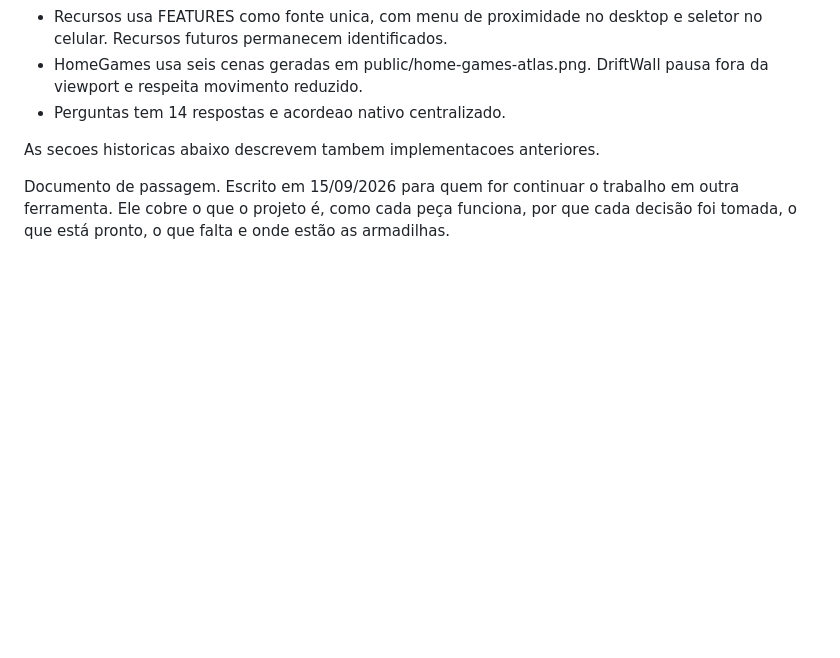
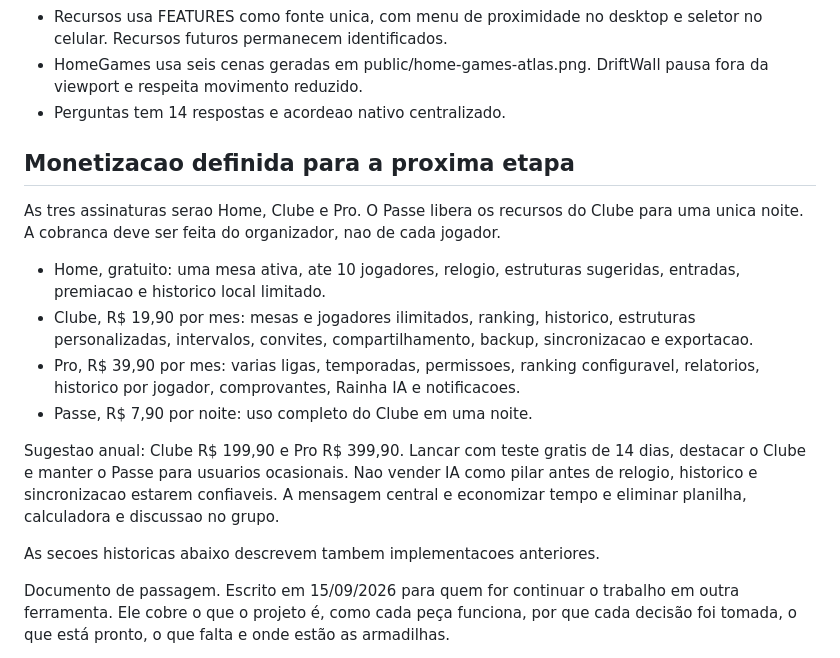
Before and after one commit to WinistonAlle/kings-table-app, a Markdown page: PROJETO.md, the part around the change. Rendered like a GitHub page; blank space fills up the shorter version.

Commit message:
Registra planos comerciais na landing

```diff
--- a/PROJETO.md
+++ b/PROJETO.md
@@ -18,6 +18,28 @@
 - HomeGames usa seis cenas geradas em public/home-games-atlas.png. DriftWall
   pausa fora da viewport e respeita movimento reduzido.
 - Perguntas tem 14 respostas e acordeao nativo centralizado.
+
+## Monetizacao definida para a proxima etapa
+
+As tres assinaturas serao Home, Clube e Pro. O Passe libera os recursos do
+Clube para uma unica noite. A cobranca deve ser feita do organizador, nao de
+cada jogador.
+
+- Home, gratuito: uma mesa ativa, ate 10 jogadores, relogio, estruturas
+  sugeridas, entradas, premiacao e historico local limitado.
+- Clube, R$ 19,90 por mes: mesas e jogadores ilimitados, ranking, historico,
+  estruturas personalizadas, intervalos, convites, compartilhamento, backup,
+  sincronizacao e exportacao.
+- Pro, R$ 39,90 por mes: varias ligas, temporadas, permissoes, ranking
+  configuravel, relatorios, historico por jogador, comprovantes, Rainha IA e
+  notificacoes.
+- Passe, R$ 7,90 por noite: uso completo do Clube em uma noite.
+
+Sugestao anual: Clube R$ 199,90 e Pro R$ 399,90. Lancar com teste gratis de
+14 dias, destacar o Clube e manter o Passe para usuarios ocasionais. Nao
+vender IA como pilar antes de relogio, historico e sincronizacao estarem
+confiaveis. A mensagem central e economizar tempo e eliminar planilha,
+calculadora e discussao no grupo.
 
 As secoes historicas abaixo descrevem tambem implementacoes anteriores.
 
```
